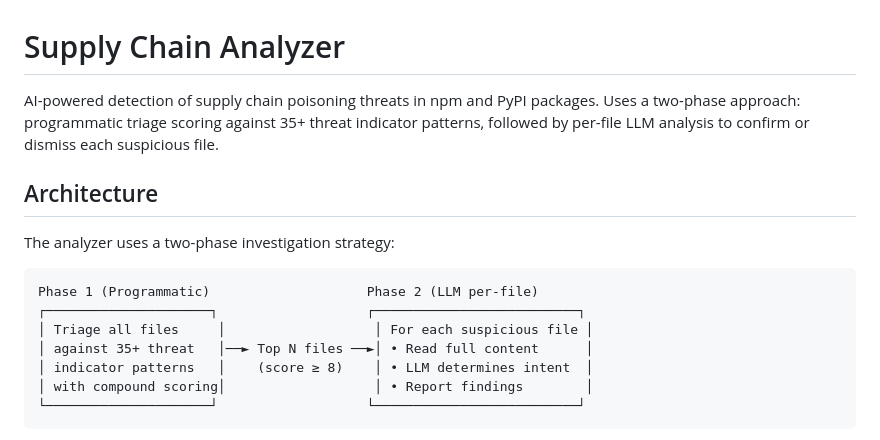
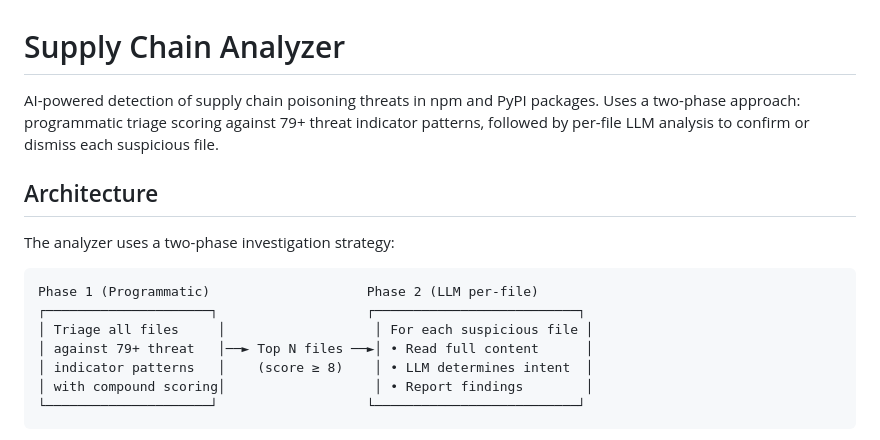
Before and after one commit to Point-Wild/who-touched-my-packages, a Markdown page: src/supply-chain/README.md, the part around one of its changes. GitHub-like rendering.

```diff
--- a/src/supply-chain/README.md
+++ b/src/supply-chain/README.md
@@ -1,6 +1,6 @@
 # Supply Chain Analyzer
 
-AI-powered detection of supply chain poisoning threats in npm and PyPI packages. Uses a two-phase approach: programmatic triage scoring against 35+ threat indicator patterns, followed by per-file LLM analysis to confirm or dismiss each suspicious file.
+AI-powered detection of supply chain poisoning threats in npm and PyPI packages. Uses a two-phase approach: programmatic triage scoring against 79+ threat indicator patterns, followed by per-file LLM analysis to confirm or dismiss each suspicious file.
 
 ## Architecture
 
@@ -10,7 +10,7 @@ The analyzer uses a two-phase investigation strategy:
 Phase 1 (Programmatic)                    Phase 2 (LLM per-file)
 ┌─────────────────────┐                   ┌──────────────────────────┐
 │ Triage all files     │                   │ For each suspicious file │
-│ against 35+ threat   │──► Top N files ──►│ • Read full content      │
+│ against 79+ threat   │──► Top N files ──►│ • Read full content      │
 │ indicator patterns   │    (score ≥ 8)    │ • LLM determines intent  │
 │ with compound scoring│                   │ • Report findings        │
 └─────────────────────┘                   └──────────────────────────┘
```
Also changed, not shown: other parts of src/supply-chain/README.md (+13 -12 lines).
